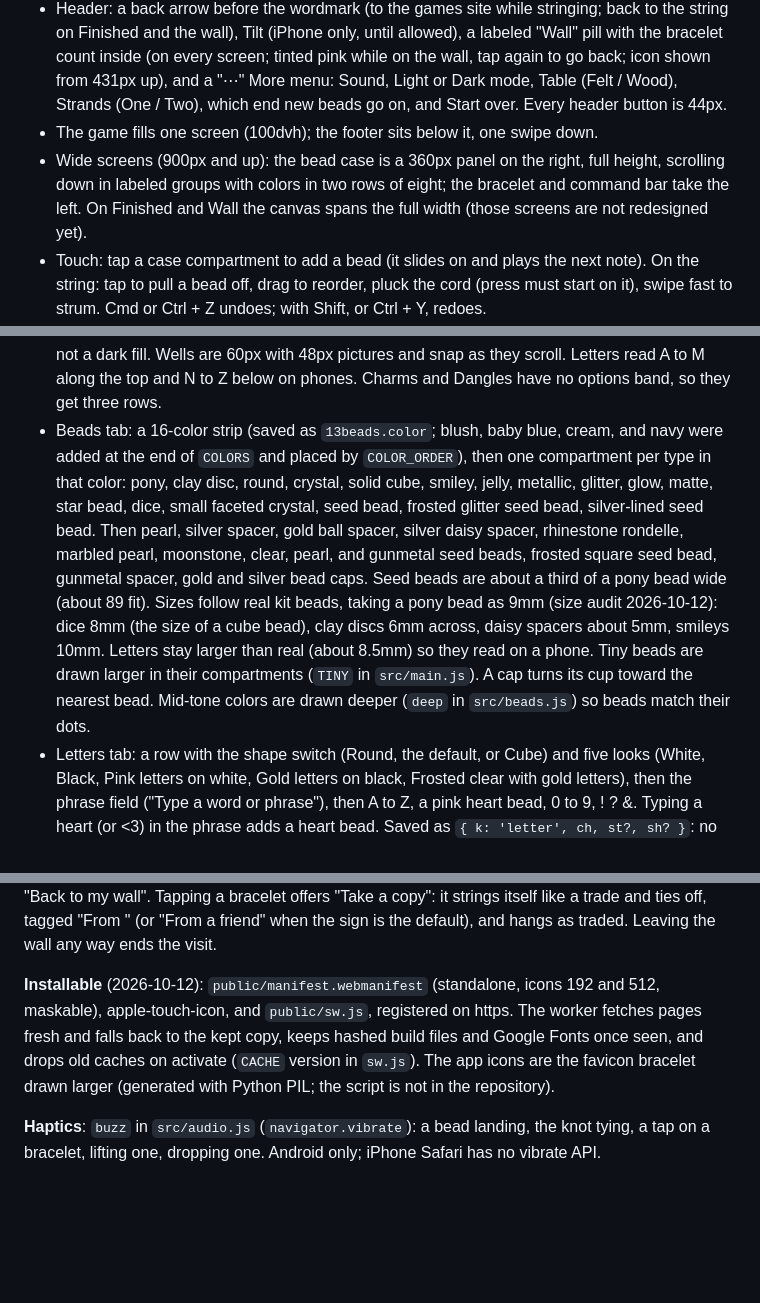
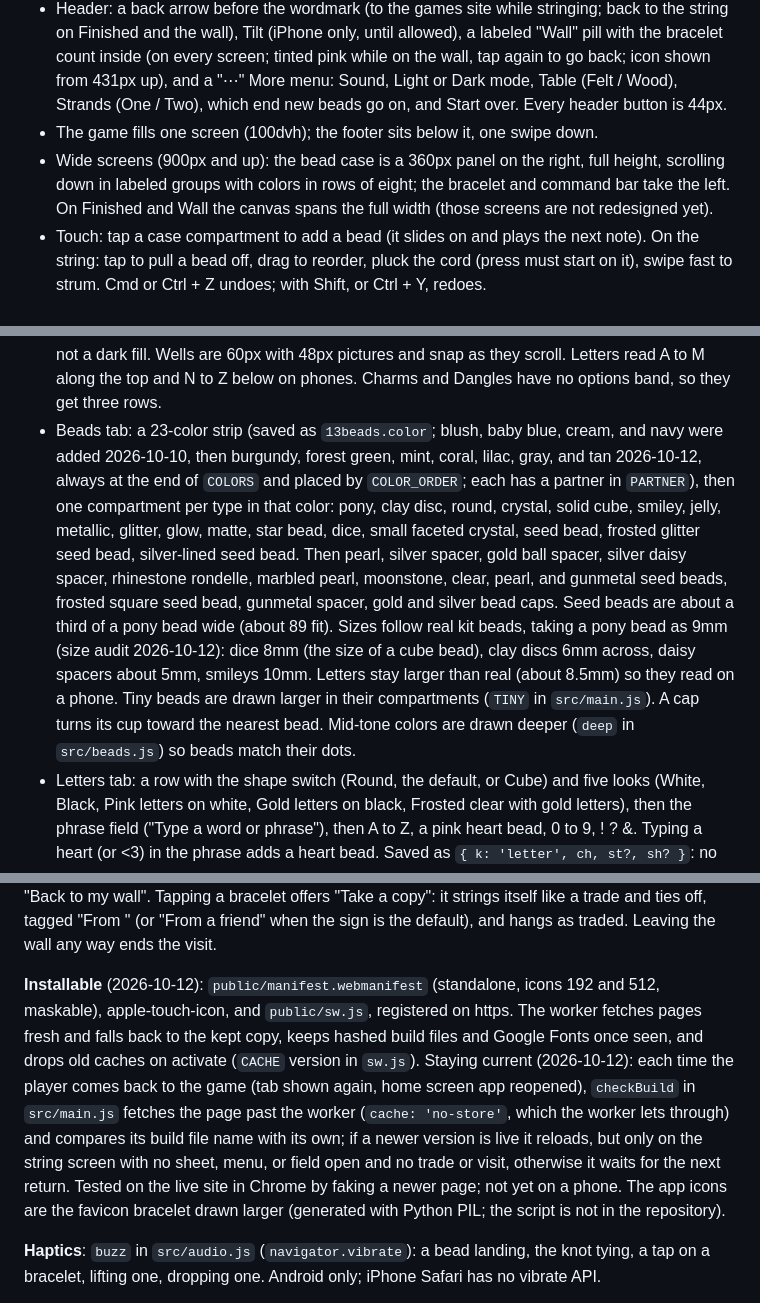
Before and after one commit to shaunagits/13-beads, a Markdown page: _docs/PROJECT_STATUS.md, 3 parts joined by grey strips. Rendered like a GitHub page; blank space fills up the shorter version.

Commit message:
Status: new colors, bead sizes, staying current

```diff
--- a/_docs/PROJECT_STATUS.md
+++ b/_docs/PROJECT_STATUS.md
@@ -12,7 +12,7 @@ Last updated: 2026-10-12 (session 7). Everything below is on `main` and live, in
 - Nothing sits on the canvas while stringing (redesign of 2026-10-11). A command bar under it (`#cmdBar` in `#lineBar`): Undo, Redo, Clear as bare 44px icons on the left (grayed out when they would do nothing), the bead count over a 56 x 4 fill bar in the middle, and "See it finished" (loop-and-knot icon, the one dark button) on the right. On two strands, the Top / Bottom / Both picker is a full-width row above it. No pop-up hint box anywhere: messages go only to a hidden screen-reader live region (`#status`), which also says the color picked ("Navy beads").
 - Header: a back arrow before the wordmark (to the games site while stringing; back to the string on Finished and the wall), Tilt (iPhone only, until allowed), a labeled "Wall" pill with the bracelet count inside (on every screen; tinted pink while on the wall, tap again to go back; icon shown from 431px up), and a "⋯" More menu: Sound, Light or Dark mode, Table (Felt / Wood), Strands (One / Two), which end new beads go on, and Start over. Every header button is 44px.
 - The game fills one screen (100dvh); the footer sits below it, one swipe down.
-- Wide screens (900px and up): the bead case is a 360px panel on the right, full height, scrolling down in labeled groups with colors in two rows of eight; the bracelet and command bar take the left. On Finished and Wall the canvas spans the full width (those screens are not redesigned yet).
+- Wide screens (900px and up): the bead case is a 360px panel on the right, full height, scrolling down in labeled groups with colors in rows of eight; the bracelet and command bar take the left. On Finished and Wall the canvas spans the full width (those screens are not redesigned yet).
 - Touch: tap a case compartment to add a bead (it slides on and plays the next note). On the string: tap to pull a bead off, drag to reorder, pluck the cord (press must start on it), swipe fast to strum. Cmd or Ctrl + Z undoes; with Shift, or Ctrl + Y, redoes.
 - Length budget: the string holds beads by total width (`BUDGET = 25` units, about 32 pony beads or 26 letters, or about 100 clay discs), not by count. Older saved strings over the budget keep all their beads.
 - Starter bracelet (first visit, and Start over): pearl, gold glitter, sparkle, 1 3, hot pink, B E A D S, sparkle, gold glitter, pearl. Round white letters; an older saved cube starter still counts as the untouched starter (`LEGACY_STARTER` in `src/main.js`).
@@ -33,7 +33,7 @@ Last updated: 2026-10-12 (session 7). Everything below is on `main` and live, in
 
 **Bead case** (clear plastic organizer; tabs Beads, Letters, Charms, Dangles)
 - Layout (2026-10-11): one 44px header row (a grabber, the tabs as a segmented control, a fold chevron), then a fixed 88px options band, then the compartments. The case is the same height (282px on a phone) on every tab, so the string never jumps. Folded, only the tab row shows (56px); tapping a tab opens it, and swiping the header row down or up folds or opens it (220ms, instant with reduced motion). Colors are 28px dots in 44px targets, scrolling with an edge fade, and the picked color scrolls into view. Jump chips mark the group in view with a soft pink tint, not a dark fill. Wells are 60px with 48px pictures and snap as they scroll. Letters read A to M along the top and N to Z below on phones. Charms and Dangles have no options band, so they get three rows.
-- Beads tab: a 16-color strip (saved as `13beads.color`; blush, baby blue, cream, and navy were added at the end of `COLORS` and placed by `COLOR_ORDER`), then one compartment per type in that color: pony, clay disc, round, crystal, solid cube, smiley, jelly, metallic, glitter, glow, matte, star bead, dice, small faceted crystal, seed bead, frosted glitter seed bead, silver-lined seed bead. Then pearl, silver spacer, gold ball spacer, silver daisy spacer, rhinestone rondelle, marbled pearl, moonstone, clear, pearl, and gunmetal seed beads, frosted square seed bead, gunmetal spacer, gold and silver bead caps. Seed beads are about a third of a pony bead wide (about 89 fit). Sizes follow real kit beads, taking a pony bead as 9mm (size audit 2026-10-12): dice 8mm (the size of a cube bead), clay discs 6mm across, daisy spacers about 5mm, smileys 10mm. Letters stay larger than real (about 8.5mm) so they read on a phone. Tiny beads are drawn larger in their compartments (`TINY` in `src/main.js`). A cap turns its cup toward the nearest bead. Mid-tone colors are drawn deeper (`deep` in `src/beads.js`) so beads match their dots.
+- Beads tab: a 23-color strip (saved as `13beads.color`; blush, baby blue, cream, and navy were added 2026-10-10, then burgundy, forest green, mint, coral, lilac, gray, and tan 2026-10-12, always at the end of `COLORS` and placed by `COLOR_ORDER`; each has a partner in `PARTNER`), then one compartment per type in that color: pony, clay disc, round, crystal, solid cube, smiley, jelly, metallic, glitter, glow, matte, star bead, dice, small faceted crystal, seed bead, frosted glitter seed bead, silver-lined seed bead. Then pearl, silver spacer, gold ball spacer, silver daisy spacer, rhinestone rondelle, marbled pearl, moonstone, clear, pearl, and gunmetal seed beads, frosted square seed bead, gunmetal spacer, gold and silver bead caps. Seed beads are about a third of a pony bead wide (about 89 fit). Sizes follow real kit beads, taking a pony bead as 9mm (size audit 2026-10-12): dice 8mm (the size of a cube bead), clay discs 6mm across, daisy spacers about 5mm, smileys 10mm. Letters stay larger than real (about 8.5mm) so they read on a phone. Tiny beads are drawn larger in their compartments (`TINY` in `src/main.js`). A cap turns its cup toward the nearest bead. Mid-tone colors are drawn deeper (`deep` in `src/beads.js`) so beads match their dots.
 - Letters tab: a row with the shape switch (Round, the default, or Cube) and five looks (White, Black, Pink letters on white, Gold letters on black, Frosted clear with gold letters), then the phrase field ("Type a word or phrase"), then A to Z, a pink heart bead, 0 to 9, ! ? &. Typing a heart (or <3) in the phrase adds a heart bead. Saved as `{ k: 'letter', ch, st?, sh? }`: no `st` is white, no `sh` is a cube, so every bracelet saved before round letters keeps its cubes. Shape and look are not remembered between visits.
 - Charms (27) and Dangles (20 hanging charms; the last four, from Shauna's photos: lucky rock, evil eye, heart and arrow, potted cactus in 3D); sizes in `BOOST` in `src/beads.js`. The snake charm is an S-curve with a diamond head lying along the string (`snakeGeo`, `snakeHeadGeo`), about two beads wide; compartment pictures shrink long charms to fit. A black snake (`{ k: 'snake', m: 'black' }`, glossy black with an oil-slick sheen) sits right after the green one. The Reputation bracelet carries both: black before the word, green after (`pre` in `era()`); trade links carry it as `-snake:black`.
 
@@ -65,7 +65,7 @@ Last updated: 2026-10-12 (session 7). Everything below is on `main` and live, in
 
 **Visit my wall** (2026-10-12): Share on the wall, then Send link (share sheet on phones, clipboard on computers). The link is `#w=` plus one entry per bracelet (bead code, tag name, date, `t` for traded, joined by commas; entries by semicolons) and `c`, `k`, `s` for the wall color, sign color, and sign word (`wallLink` / `readVisit` in `src/main.js`). About 80 characters per bracelet. Opening it shows that wall read-only: the visitor's own wall and decor are set aside in memory (never saved over, `saveStack` is a no-op while visiting), Decorate and Share are hidden, and the dark button reads "Back to my wall". Tapping a bracelet offers "Take a copy": it strings itself like a trade and ties off, tagged "From <sign word>" (or "From a friend" when the sign is the default), and hangs as traded. Leaving the wall any way ends the visit.
 
-**Installable** (2026-10-12): `public/manifest.webmanifest` (standalone, icons 192 and 512, maskable), apple-touch-icon, and `public/sw.js`, registered on https. The worker fetches pages fresh and falls back to the kept copy, keeps hashed build files and Google Fonts once seen, and drops old caches on activate (`CACHE` version in `sw.js`). The app icons are the favicon bracelet drawn larger (generated with Python PIL; the script is not in the repository).
+**Installable** (2026-10-12): `public/manifest.webmanifest` (standalone, icons 192 and 512, maskable), apple-touch-icon, and `public/sw.js`, registered on https. The worker fetches pages fresh and falls back to the kept copy, keeps hashed build files and Google Fonts once seen, and drops old caches on activate (`CACHE` version in `sw.js`). Staying current (2026-10-12): each time the player comes back to the game (tab shown again, home screen app reopened), `checkBuild` in `src/main.js` fetches the page past the worker (`cache: 'no-store'`, which the worker lets through) and compares its build file name with its own; if a newer version is live it reloads, but only on the string screen with no sheet, menu, or field open and no trade or visit, otherwise it waits for the next return. Tested on the live site in Chrome by faking a newer page; not yet on a phone. The app icons are the favicon bracelet drawn larger (generated with Python PIL; the script is not in the repository).
 
 **Haptics**: `buzz` in `src/audio.js` (`navigator.vibrate`): a bead landing, the knot tying, a tap on a bracelet, lifting one, dropping one. Android only; iPhone Safari has no vibrate API.
 
```
